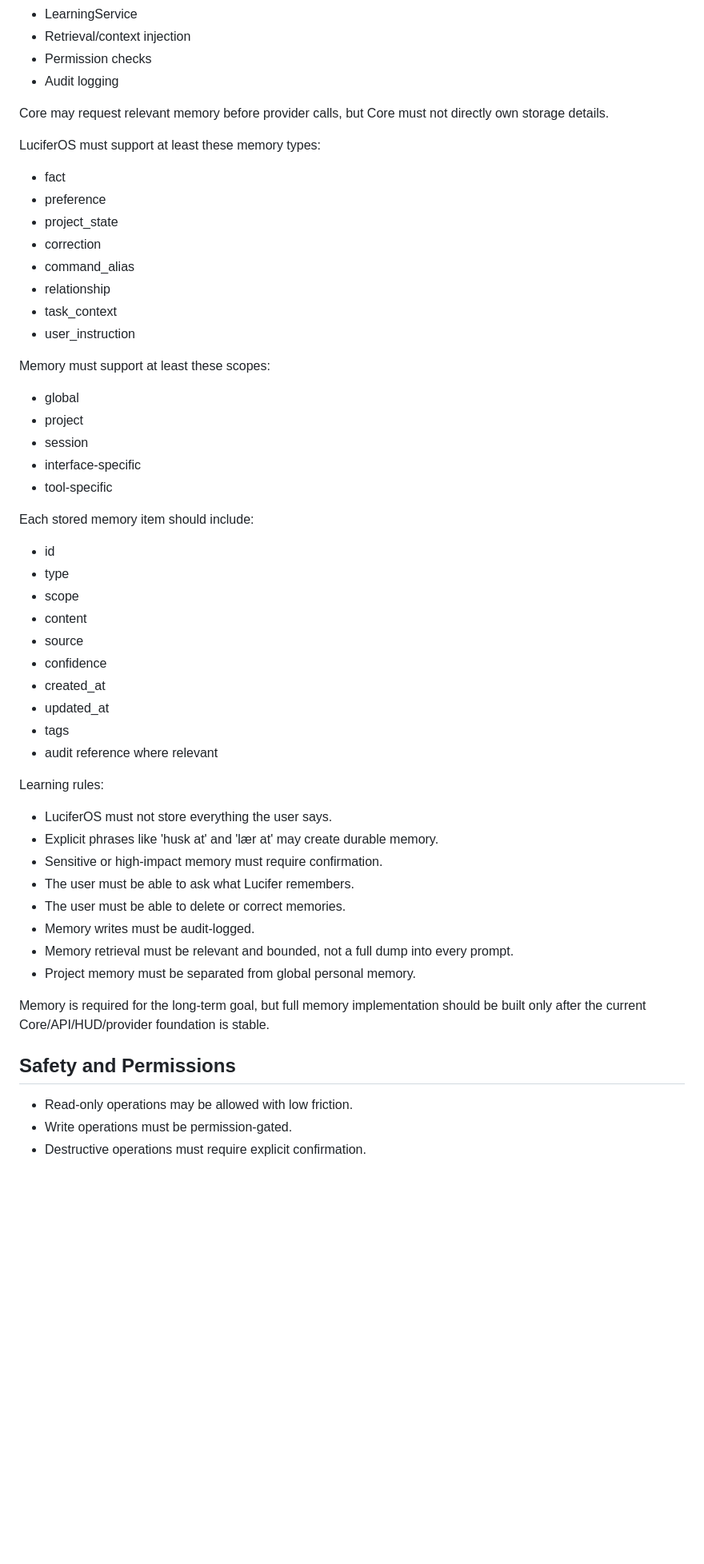
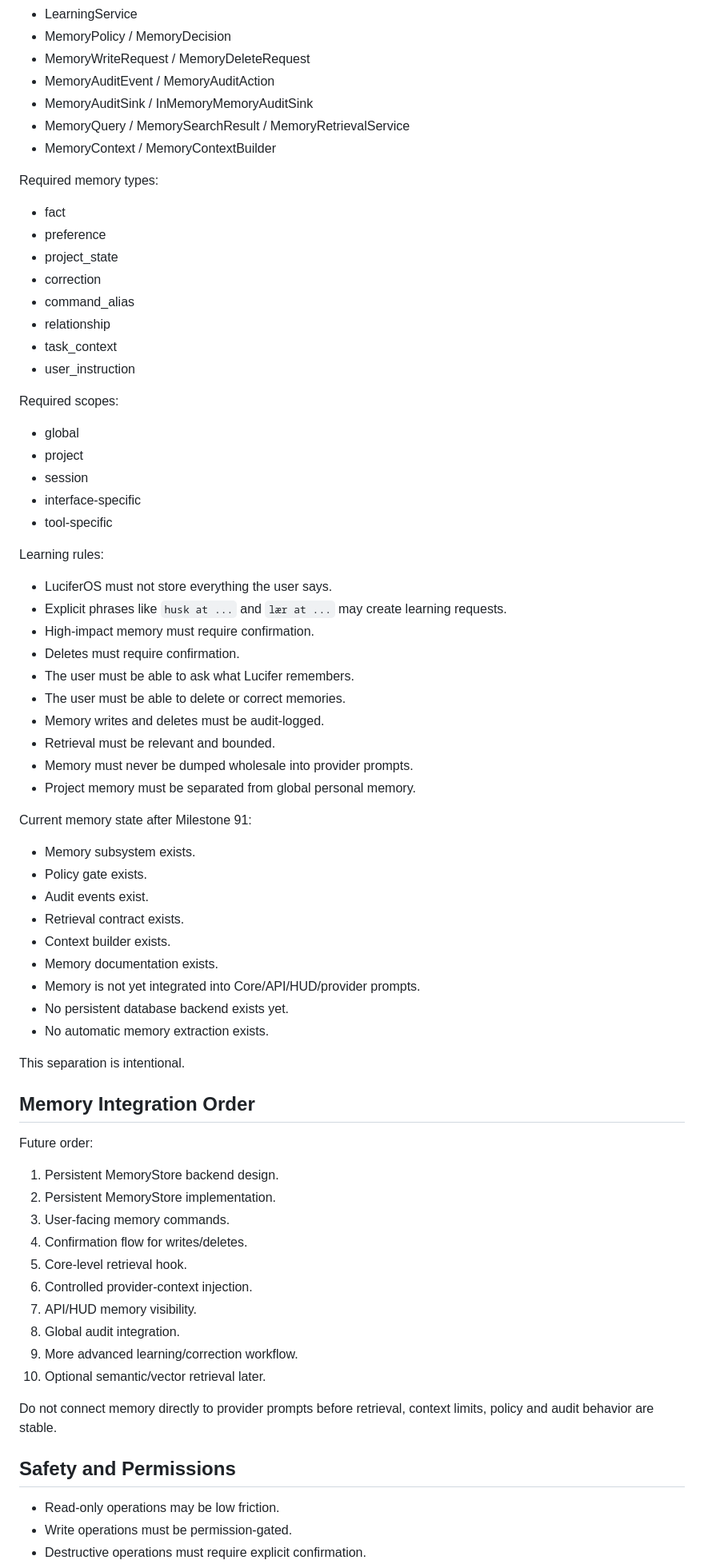
Before and after one commit to EirGul/LuciferOS_v2, a Markdown page: docs/luciferos_manifest.md, the part around one of its changes. Shown at 80% size. Drawn GitHub-style; blank space fills up the shorter version.

```diff
--- a/docs/luciferos_manifest.md
+++ b/docs/luciferos_manifest.md
@@ -76,11 +149,12 @@ Memory must be its own architecture layer:
 - LearningService
-- Retrieval/context injection
-- Permission checks
-- Audit logging
+- MemoryPolicy / MemoryDecision
+- MemoryWriteRequest / MemoryDeleteRequest
+- MemoryAuditEvent / MemoryAuditAction
+- MemoryAuditSink / InMemoryMemoryAuditSink
+- MemoryQuery / MemorySearchResult / MemoryRetrievalService
+- MemoryContext / MemoryContextBuilder
 
-Core may request relevant memory before provider calls, but Core must not directly own storage details.
-
-LuciferOS must support at least these memory types:
+Required memory types:
 
 - fact
 - preference
@@ -91,7 +165,7 @@ LuciferOS must support at least these memory types:
 - task_context
 - user_instruction
 
-Memory must support at least these scopes:
+Required scopes:
 
 - global
 - project
@@ -99,35 +173,53 @@ Memory must support at least these scopes:
 - interface-specific
 - tool-specific
 
-Each stored memory item should include:
-
-- id
-- type
-- scope
-- content
-- source
-- confidence
-- created_at
-- updated_at
-- tags
-- audit reference where relevant
-
 Learning rules:
 
 - LuciferOS must not store everything the user says.
-- Explicit phrases like 'husk at' and 'lær at' may create durable memory.
-- Sensitive or high-impact memory must require confirmation.
+- Explicit phrases like `husk at ...` and `lær at ...` may create learning requests.
+- High-impact memory must require confirmation.
+- Deletes must require confirmation.
 - The user must be able to ask what Lucifer remembers.
 - The user must be able to delete or correct memories.
-- Memory writes must be audit-logged.
-- Memory retrieval must be relevant and bounded, not a full dump into every prompt.
+- Memory writes and deletes must be audit-logged.
+- Retrieval must be relevant and bounded.
+- Memory must never be dumped wholesale into provider prompts.
 - Project memory must be separated from global personal memory.
 
-Memory is required for the long-term goal, but full memory implementation should be built only after the current Core/API/HUD/provider foundation is stable.
+Current memory state after Milestone 91:
+
+- Memory subsystem exists.
+- Policy gate exists.
+- Audit events exist.
+- Retrieval contract exists.
+- Context builder exists.
+- Memory documentation exists.
+- Memory is not yet integrated into Core/API/HUD/provider prompts.
+- No persistent database backend exists yet.
+- No automatic memory extraction exists.
+
+This separation is intentional.
+
+## Memory Integration Order
+
+Future order:
+
+1. Persistent MemoryStore backend design.
+2. Persistent MemoryStore implementation.
+3. User-facing memory commands.
+4. Confirmation flow for writes/deletes.
+5. Core-level retrieval hook.
+6. Controlled provider-context injection.
+7. API/HUD memory visibility.
+8. Global audit integration.
+9. More advanced learning/correction workflow.
+10. Optional semantic/vector retrieval later.
+
+Do not connect memory directly to provider prompts before retrieval, context limits, policy and audit behavior are stable.
 
 ## Safety and Permissions
 
-- Read-only operations may be allowed with low friction.
+- Read-only operations may be low friction.
 - Write operations must be permission-gated.
 - Destructive operations must require explicit confirmation.
 - OS, browser, email, document, smart-home and camera actions must go through tool adapters and permission policies.
```
Also changed, not shown: other parts of docs/luciferos_manifest.md (+208 -58 lines), docs/luciferos_transfer_summary_milestone_91.md (added, +410 -0 lines).
